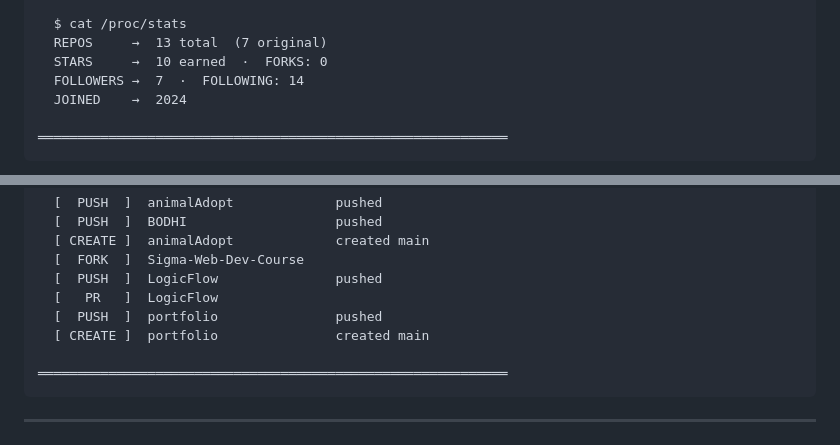
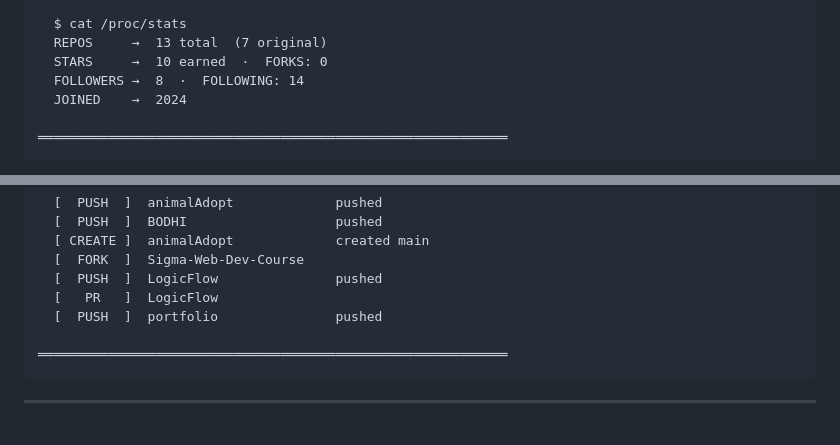
Before and after one commit to piyushCodes7/piyushCodes7, a Markdown page: README.md, 2 parts joined by grey strips. Drawn GitHub-style.

Commit message:
🤖 [AUTO] README sync @ 2026-06-02 03:43 UTC

````diff
--- a/README.md
+++ b/README.md
@@ -32,7 +32,7 @@
   $ cat /proc/stats
   REPOS     →  13 total  (7 original)
   STARS     →  10 earned  ·  FORKS: 0
-  FOLLOWERS →  7  ·  FOLLOWING: 14
+  FOLLOWERS →  8  ·  FOLLOWING: 14
   JOINED    →  2024
 
 ════════════════════════════════════════════════════════════
@@ -185,7 +185,6 @@ class PiyushSharma:
   [  PUSH  ]  LogicFlow               pushed
   [   PR   ]  LogicFlow
   [  PUSH  ]  portfolio               pushed
-  [ CREATE ]  portfolio               created main
 
 ════════════════════════════════════════════════════════════
 ```
````
Also changed, not shown: other parts of README.md (+6 -6 lines).
